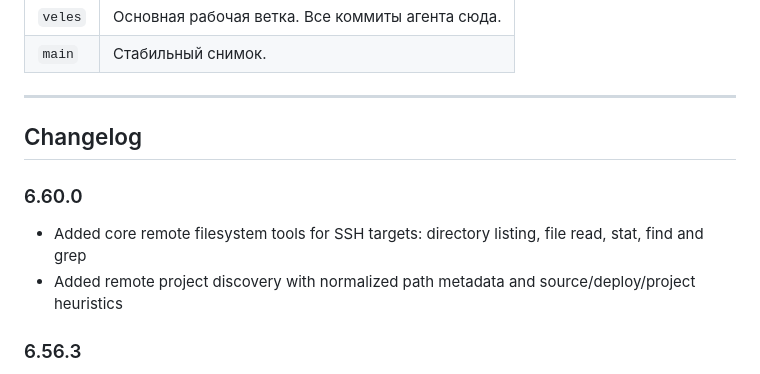
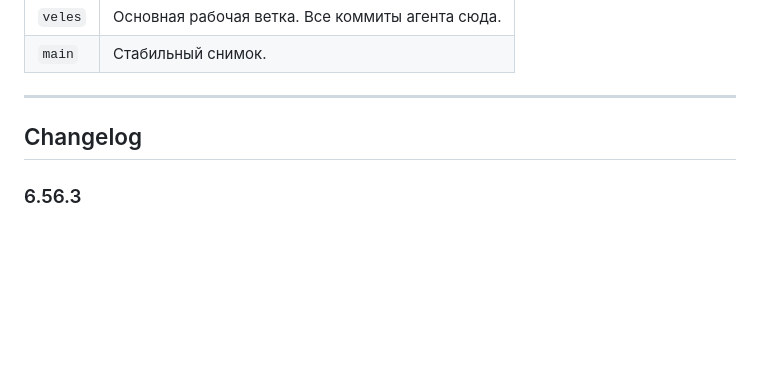
Before and after one commit to gr1ng0333/veles, a Markdown page: README.md, the part around the change. Drawn GitHub-style; blank space fills up the shorter version.

Commit message:
auto-rescue: uncommitted changes detected on startup

```diff
--- a/README.md
+++ b/README.md
@@ -489,10 +489,6 @@ python colab_launcher.py
 
 ## Changelog
 
-### 6.60.0
-- Added core remote filesystem tools for SSH targets: directory listing, file read, stat, find and grep
-- Added remote project discovery with normalized path metadata and source/deploy/project heuristics
-
 ### 6.56.3
 - добавлены Stage 3 contract-тесты на консистентность `repo`/`server` result-shape между project bootstrap, server, deploy и observability tools
 - README теперь описывает project contour как цельный lifecycle (`bootstrap -> GitHub -> deploy -> operate`), а не только как россыпь release-пунктов
```
